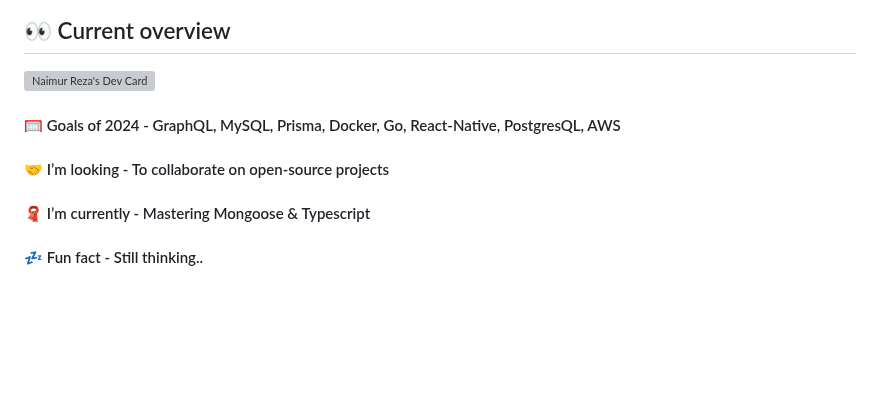
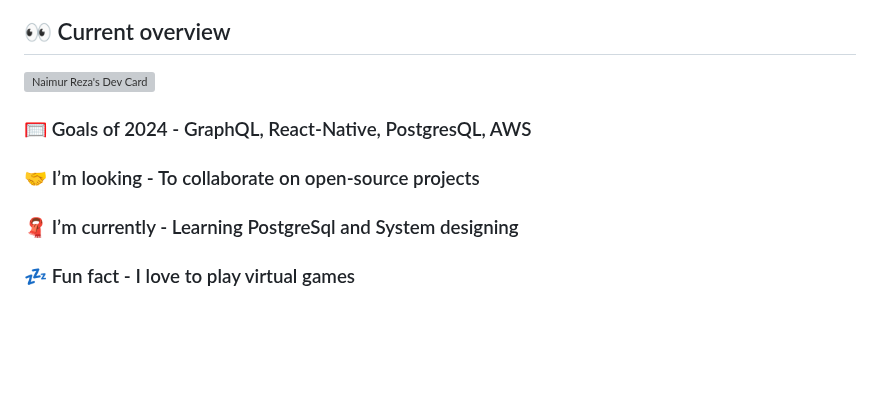
Before and after one commit to naimur-reza/naimur-reza, a Markdown page: README.md, the part around one of its changes. Drawn GitHub-style; grey boxes are pictures that could not be loaded.

```diff
--- a/README.md
+++ b/README.md
@@ -8,12 +8,9 @@
 </div>
 
-#### 🥅 Goals of 2024 - GraphQL, MySQL, Prisma, Docker, Go, React-Native, PostgresQL, AWS
-
-#### 🤝 I’m looking - To collaborate on open-source projects
-
-#### 🧣 I’m currently - Mastering Mongoose & Typescript
-
-#### 💤 Fun fact - Still thinking..
+### 🥅 Goals of 2024 - GraphQL, React-Native, PostgresQL, AWS
+### 🤝 I’m looking - To collaborate on open-source projects
+### 🧣 I’m currently - Learning PostgreSql and System designing
+### 💤 Fun fact - I love to play virtual games
 
 
 <br />
```
Also changed, not shown: other parts of README.md (+1 -1 lines).
